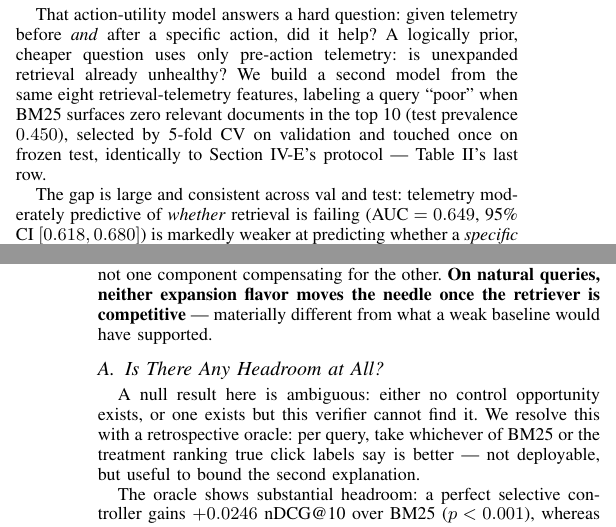
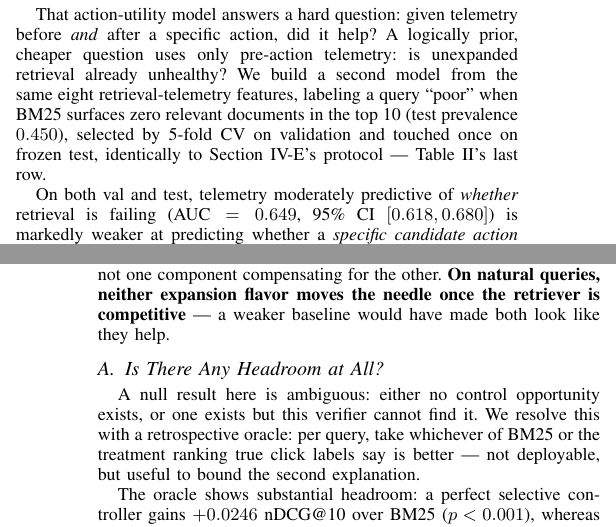
Before and after one commit to gauri-sarode/agentic-query-expansion, a LaTeX paper (paper/main.tex): two parts of the columns of pages 3 and 4 of 6, joined at a grey line, cut so that both start at the same text. Compiled offline with pdfLaTeX.

Commit message:
Broader AI-phrase pass: replace remaining unanchored rhetorical flourishes
Follow-up to the third review round's tone pass, extending it to the
reviewer's full named list plus the same pattern elsewhere: "The gap is
large and consistent" -> leads with the measurement instead; "real
headroom" (three instances, Discussion x2 + NQ section) -> replaced
with the actual number ($+0.0246$ nDCG@10) since "real" was empty
filler once the figure is already stated; "materially different from
what a weak baseline would have supported" -> "a weaker baseline would
have made both look like they help" (same claim, plainer). Swept for
other common empty-intensifier tells (crucially/notably/importantly/
fundamentally/remarkably/unambiguous/squarely) -- none remained
elsewhere, confirming earlier rounds had already caught most instances.

Still 6 pages, clean compile.

Co-Authored-By: Claude Sonnet 5 <noreply@anthropic.com>

```diff
--- a/paper/main.tex
+++ b/paper/main.tex
@@ -464,8 +464,8 @@ $0.450$), selected by 5-fold CV on validation and touched once on
 frozen test, identically to Section~\ref{sec:calib-method}'s protocol
 --- Table~\ref{tab:rq1-test}'s last row.
 
-The gap is large and consistent across val and test: telemetry
-moderately predictive of \emph{whether} retrieval is failing
+On both val and test, telemetry moderately predictive of
+\emph{whether} retrieval is failing
 ($\text{AUC}=0.649$, 95\% CI $[0.618,0.680]$) is markedly weaker at
 predicting whether a \emph{specific candidate action fixes it}
 ($\text{AUC}=0.552$, 95\% CI $[0.518,0.586]$) --- both frozen
@@ -572,9 +572,8 @@ candidate pool but behaves better once expansion has already reshaped
 it. Static QE's near-parity with BM25 is this interaction landing
 close to neutral, not one component compensating for the other.
 \textbf{On natural queries, neither expansion flavor moves the needle
-once the retriever is competitive} --- materially different from what
-a weak baseline would
-have supported.
+once the retriever is competitive} --- a weaker baseline would have
+made both look like they help.
 
 \subsection{Is There Any Headroom at All?}
 \label{sec:oracle}
```
Also changed, not shown: paper/main.pdf, paper/main.tex (9 more changed lines).
